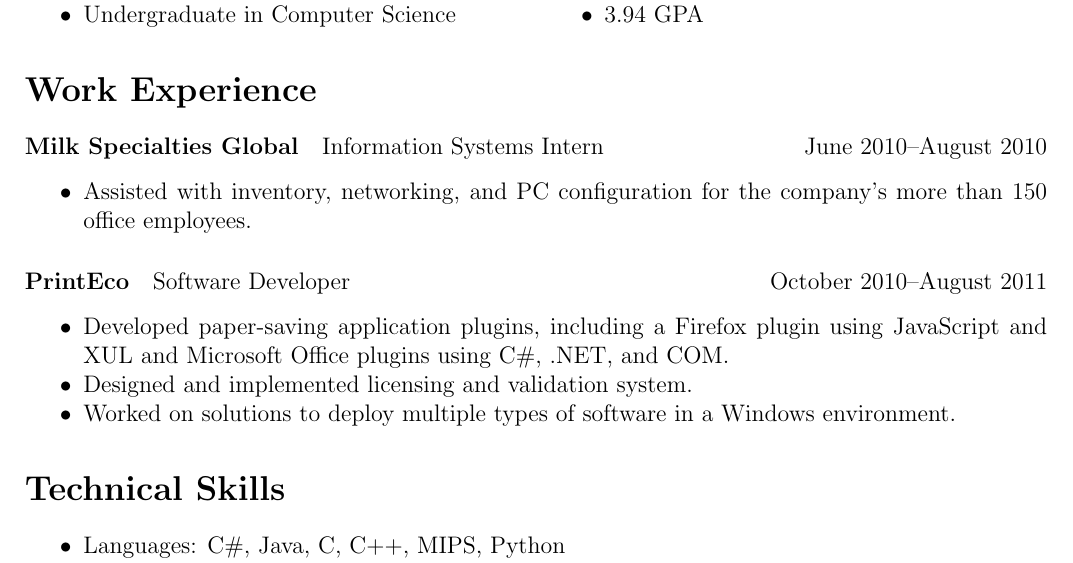
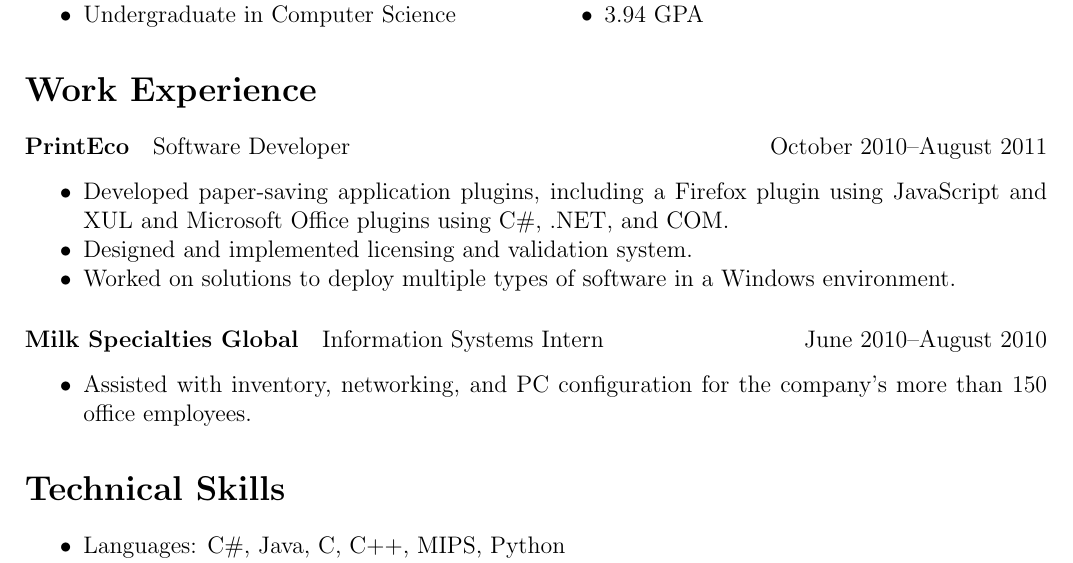
Before and after one commit to SSheldon/resume, a LaTeX CV (resume.tex): part of the page, cut so that both start at the same text. Compiled offline with pdfLaTeX.

Commit message:
Rearranged work experience.

```diff
--- a/resume.tex
+++ b/resume.tex
@@ -25,13 +25,6 @@
 \end{multicols}
 
 \section*{Work Experience}
-\paragraph {Milk Specialties Global}
-Information Systems Intern \hfill June 2010--August 2010
-\begin{itemize}
-\item Assisted with inventory, networking, and PC configuration
-for the company's more than 150 office employees.
-\end{itemize}
-
 \paragraph{PrintEco}
 Software Developer \hfill October 2010--August 2011
 \begin{itemize}
```
Also changed, not shown: resume.tex (7 more changed lines).
